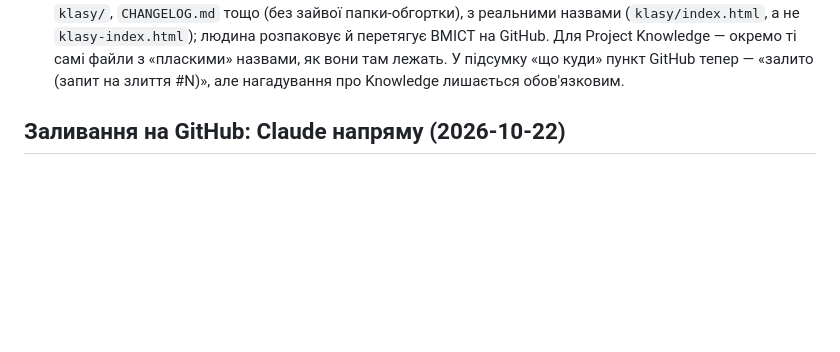
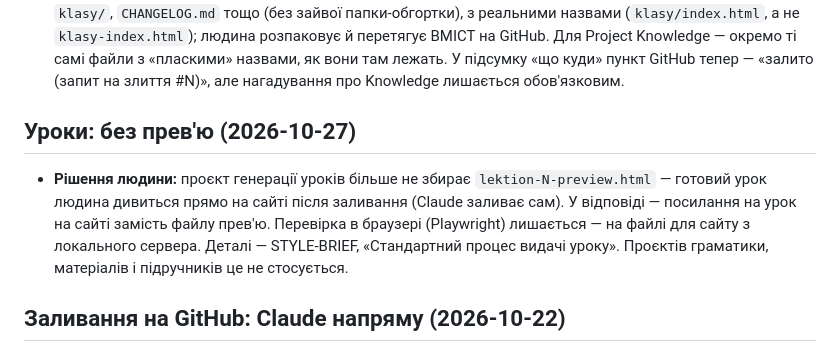
Before and after one commit to smanoffmothman/deutch-lessons, a Markdown page: CHANGELOG.md, the part around the change. GitHub-like rendering; blank space fills up the shorter version.

Commit message:
STYLE-BRIEF: уроки без прев'ю — результат дивимось на сайті (#89)
Claude-Session: https://claude.ai/code/session_01Js2EjyfbdopdhLU6iaLPUr

Co-authored-by: Claude <noreply@anthropic.com>

```diff
--- a/CHANGELOG.md
+++ b/CHANGELOG.md
@@ -361,6 +361,15 @@
   файли з «пласкими» назвами, як вони там лежать. У підсумку «що куди»
   пункт GitHub тепер — «залито (запит на злиття #N)», але нагадування про
   Knowledge лишається обов'язковим.
+
+## Уроки: без прев'ю (2026-10-27)
+- **Рішення людини:** проєкт генерації уроків більше не збирає
+  `lektion-N-preview.html` — готовий урок людина дивиться прямо на сайті
+  після заливання (Claude заливає сам). У відповіді — посилання на урок на
+  сайті замість файлу прев'ю. Перевірка в браузері (Playwright) лишається —
+  на файлі для сайту з локального сервера. Деталі — STYLE-BRIEF,
+  «Стандартний процес видачі уроку». Проєктів граматики, матеріалів і
+  підручників це не стосується.
 
 ## Заливання на GitHub: Claude напряму (2026-10-22)
 - **Що зроблено (людина, один раз):** GitHub підключено в claude.ai
```
Also changed, not shown: STYLE-BRIEF.md (+9 -11 lines).
